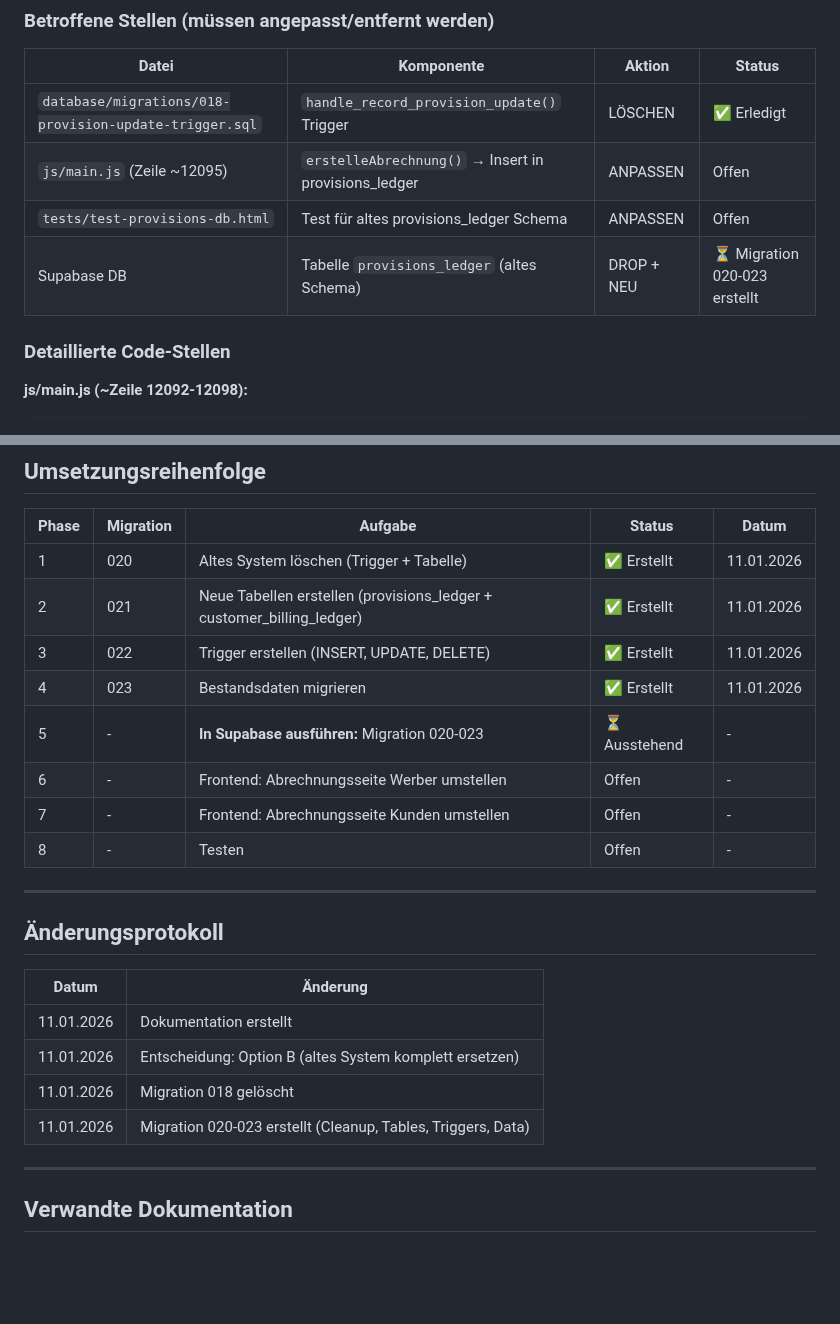
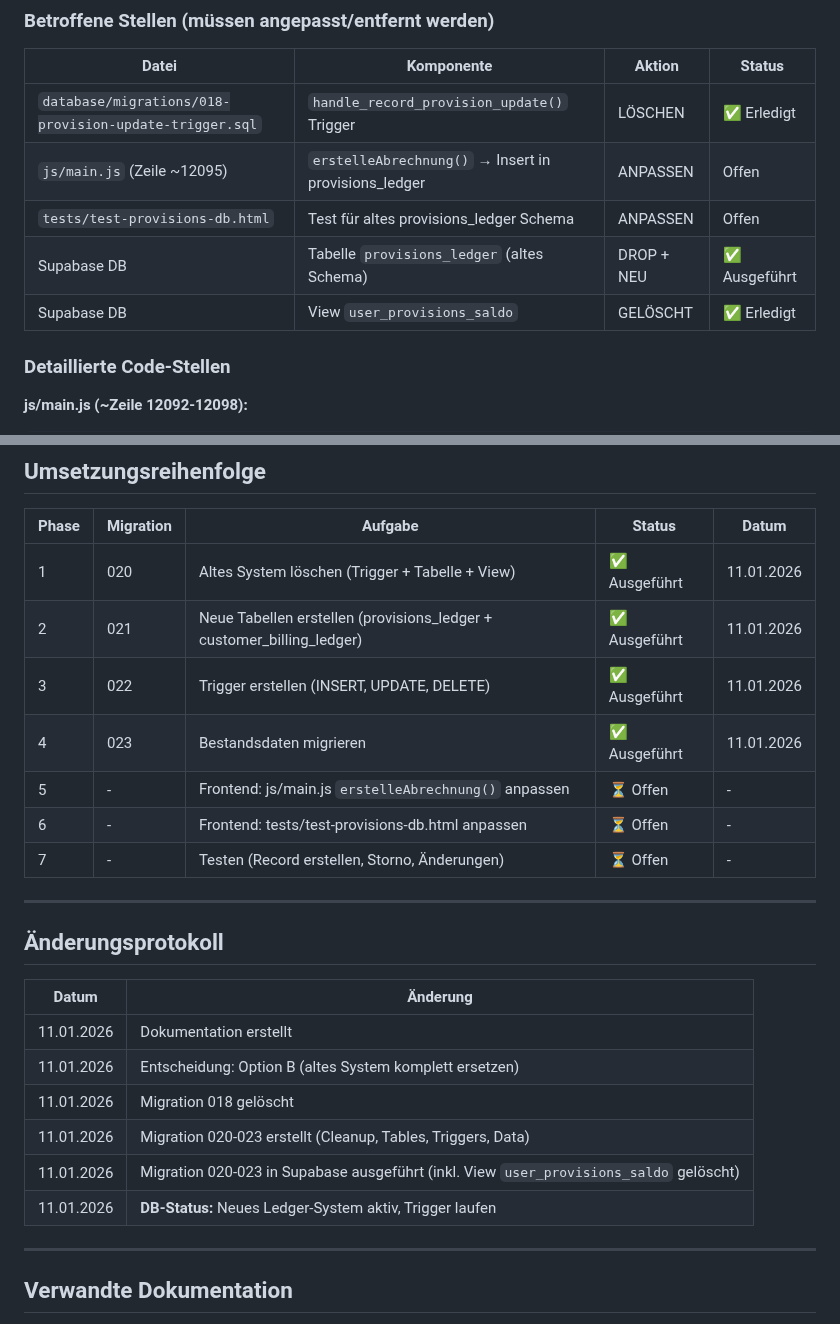
Before and after one commit to RB-AG-IT/office, a Markdown page: docs/LEDGER-SYSTEM.md, 2 parts joined by grey strips. GitHub-like rendering; blank space fills up the shorter version.

Commit message:
docs: Ledger-System Status aktualisieren nach DB-Migration
- Migration 020-023 in Supabase ausgeführt
- View user_provisions_saldo gelöscht (Abhängigkeit)
- Umsetzungsreihenfolge aktualisiert
- Nächste Schritte: Frontend anpassen

```diff
--- a/docs/LEDGER-SYSTEM.md
+++ b/docs/LEDGER-SYSTEM.md
@@ -20,7 +20,8 @@
 | `database/migrations/018-provision-update-trigger.sql` | `handle_record_provision_update()` Trigger | LÖSCHEN | ✅ Erledigt |
 | `js/main.js` (Zeile ~12095) | `erstelleAbrechnung()` → Insert in provisions_ledger | ANPASSEN | Offen |
 | `tests/test-provisions-db.html` | Test für altes provisions_ledger Schema | ANPASSEN | Offen |
-| Supabase DB | Tabelle `provisions_ledger` (altes Schema) | DROP + NEU | ⏳ Migration 020-023 erstellt |
+| Supabase DB | Tabelle `provisions_ledger` (altes Schema) | DROP + NEU | ✅ Ausgeführt |
+| Supabase DB | View `user_provisions_saldo` | GELÖSCHT | ✅ Erledigt |
 
 ### Detaillierte Code-Stellen
 
@@ -630,14 +631,13 @@ GROUP BY c.name;
 
 | Phase | Migration | Aufgabe | Status | Datum |
 |-------|-----------|---------|--------|-------|
-| 1 | 020 | Altes System löschen (Trigger + Tabelle) | ✅ Erstellt | 11.01.2026 |
-| 2 | 021 | Neue Tabellen erstellen (provisions_ledger + customer_billing_ledger) | ✅ Erstellt | 11.01.2026 |
-| 3 | 022 | Trigger erstellen (INSERT, UPDATE, DELETE) | ✅ Erstellt | 11.01.2026 |
-| 4 | 023 | Bestandsdaten migrieren | ✅ Erstellt | 11.01.2026 |
-| 5 | - | **In Supabase ausführen:** Migration 020-023 | ⏳ Ausstehend | - |
-| 6 | - | Frontend: Abrechnungsseite Werber umstellen | Offen | - |
-| 7 | - | Frontend: Abrechnungsseite Kunden umstellen | Offen | - |
-| 8 | - | Testen | Offen | - |
+| 1 | 020 | Altes System löschen (Trigger + Tabelle + View) | ✅ Ausgeführt | 11.01.2026 |
+| 2 | 021 | Neue Tabellen erstellen (provisions_ledger + customer_billing_ledger) | ✅ Ausgeführt | 11.01.2026 |
+| 3 | 022 | Trigger erstellen (INSERT, UPDATE, DELETE) | ✅ Ausgeführt | 11.01.2026 |
+| 4 | 023 | Bestandsdaten migrieren | ✅ Ausgeführt | 11.01.2026 |
+| 5 | - | Frontend: js/main.js `erstelleAbrechnung()` anpassen | ⏳ Offen | - |
+| 6 | - | Frontend: tests/test-provisions-db.html anpassen | ⏳ Offen | - |
+| 7 | - | Testen (Record erstellen, Storno, Änderungen) | ⏳ Offen | - |
 
 ---
 
@@ -649,6 +649,8 @@ GROUP BY c.name;
 | 11.01.2026 | Entscheidung: Option B (altes System komplett ersetzen) |
 | 11.01.2026 | Migration 018 gelöscht |
 | 11.01.2026 | Migration 020-023 erstellt (Cleanup, Tables, Triggers, Data) |
+| 11.01.2026 | Migration 020-023 in Supabase ausgeführt (inkl. View `user_provisions_saldo` gelöscht) |
+| 11.01.2026 | **DB-Status:** Neues Ledger-System aktiv, Trigger laufen |
 
 ---
 
```
